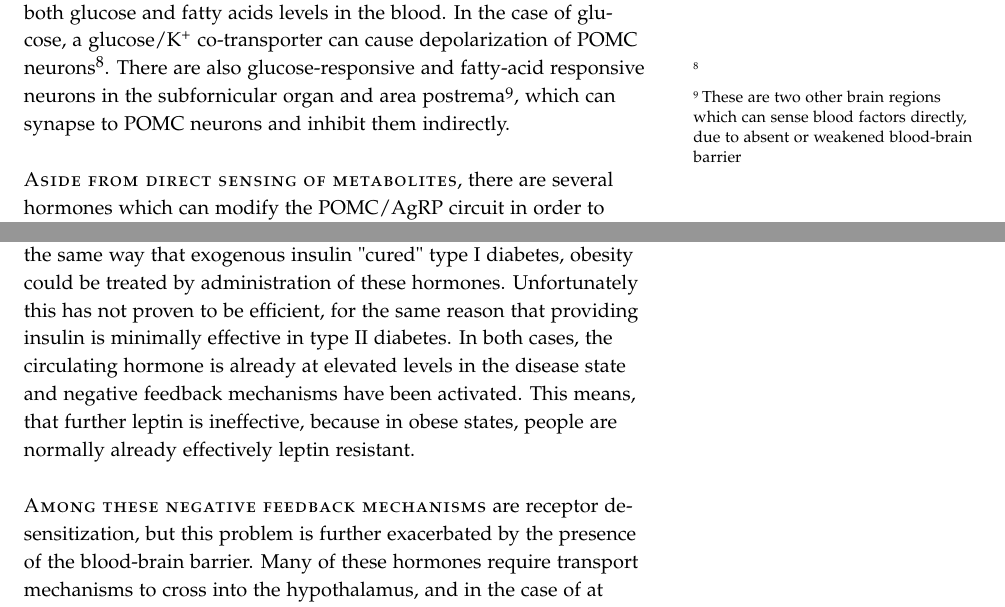
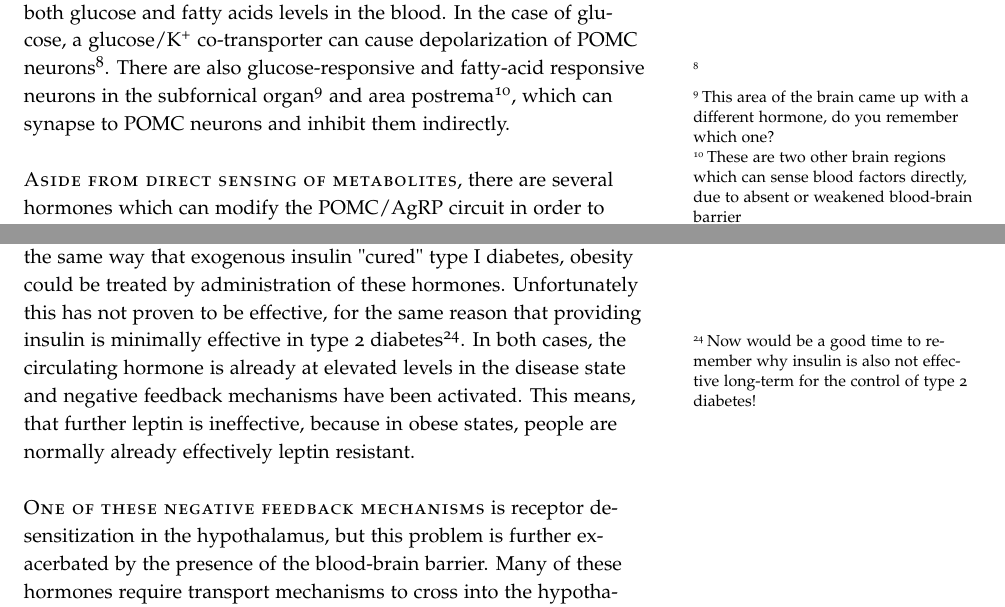
Before and after one commit to detricksnyder/TeachingLectures, a LaTeX document (PHYS101/endocrine-control-of-appetite/appetite-handout.tex): two parts of pages 3 and 5 of 6, joined at a grey line, cut so that both start at the same text. Compiled offline with pdfLaTeX.

Commit message:
Updated slides for appetite lecture

```diff
--- a/PHYS101/endocrine-control-of-appetite/appetite-handout.tex
+++ b/PHYS101/endocrine-control-of-appetite/appetite-handout.tex
@@ -87,7 +87,7 @@ When they fire, POMC neurons release several neurotransmitters which regulate fe
 
 \subsection{Glucose and Fatty Acid Sensing}
 
-Since the blood-brain barrier of the hypothalamus is partially exposed to systemic blood factors, the hypothalamus can directly sense both glucose and fatty acids levels in the blood.  In the case of glucose, a glucose/K\textsuperscript{+} co-transporter can cause depolarization of POMC neurons\cite{Parton2007}.  There are also glucose-responsive and fatty-acid responsive neurons in the subfornicular organ and area postrema\sidenote{These are two other brain regions which can sense blood factors directly, due to absent or weakened blood-brain barrier}, which can synapse to POMC neurons and inhibit them indirectly.
+Since the blood-brain barrier of the hypothalamus is partially exposed to systemic blood factors, the hypothalamus can directly sense both glucose and fatty acids levels in the blood.  In the case of glucose, a glucose/K\textsuperscript{+} co-transporter can cause depolarization of POMC neurons\cite{Parton2007}.  There are also glucose-responsive and fatty-acid responsive neurons in the subfornical organ\sidenote{This area of the brain came up with a different hormone, do you remember which one?} and area postrema\sidenote{These are two other brain regions which can sense blood factors directly, due to absent or weakened blood-brain barrier}, which can synapse to POMC neurons and inhibit them indirectly.
 
 \newthought{Aside from direct sensing of metabolites}, there are several hormones which can modify the POMC/AgRP circuit in order to suppress or promote appetite.  These include adipose, gut and pancreatic derived hormones, which we will discuss below.
 
@@ -134,9 +134,9 @@ One of the most surprising sources of hormones, identified in the past 20 years
 
 \subsection{Obesity, Negative Feedback and the Role of the Blood Brain Barrier}
 
-The identification of appetite suppressing hormones such as PYY and Leptin lead to a lot of excitement in the obesity field.  It was hoped in the same way that exogenous insulin "cured" type I diabetes, obesity could be treated by administration of these hormones.  Unfortunately this has not proven to be efficient, for the same reason that providing insulin is minimally effective in type II diabetes.  In both cases, the circulating hormone is already at elevated levels in the disease state and negative feedback mechanisms have been activated.  This means, that further leptin is ineffective, because in obese states, people are normally already effectively leptin resistant.
+The identification of appetite suppressing hormones such as PYY and Leptin lead to a lot of excitement in the obesity field.  It was hoped in the same way that exogenous insulin "cured" type I diabetes, obesity could be treated by administration of these hormones.  Unfortunately this has not proven to be effective, for the same reason that providing insulin is minimally effective in type 2 diabetes\sidenote{Now would be a good time to remember why insulin is also not effective long-term for the control of type 2 diabetes!}.  In both cases, the circulating hormone is already at elevated levels in the disease state and negative feedback mechanisms have been activated.  This means, that further leptin is ineffective, because in obese states, people are normally already effectively leptin resistant.
 
-\newthought{Among these negative feedback mechanisms} are receptor desensitization, but this problem is further exacerbated by the presence of the blood-brain barrier.  Many of these hormones require transport mechanisms to cross into the hypothalamus, and in the case of at least insulin and leptin, this transport is reduced in obesity.
+\newthought{One of these negative feedback mechanisms} is receptor desensitization in the hypothalamus, but this problem is further exacerbated by the presence of the blood-brain barrier.  Many of these hormones require transport mechanisms to cross into the hypothalamus, and in the case of at least insulin and leptin, this transport is reduced in obesity.
 
 \subsection{Treatment of Neuroendocrine Obesity}
 
```
Also changed, not shown: PHYS101/endocrine-control-of-appetite/appetite-handout.pdf, PHYS101/endocrine-control-of-appetite/appetite-handout.tex (10 more changed lines).
